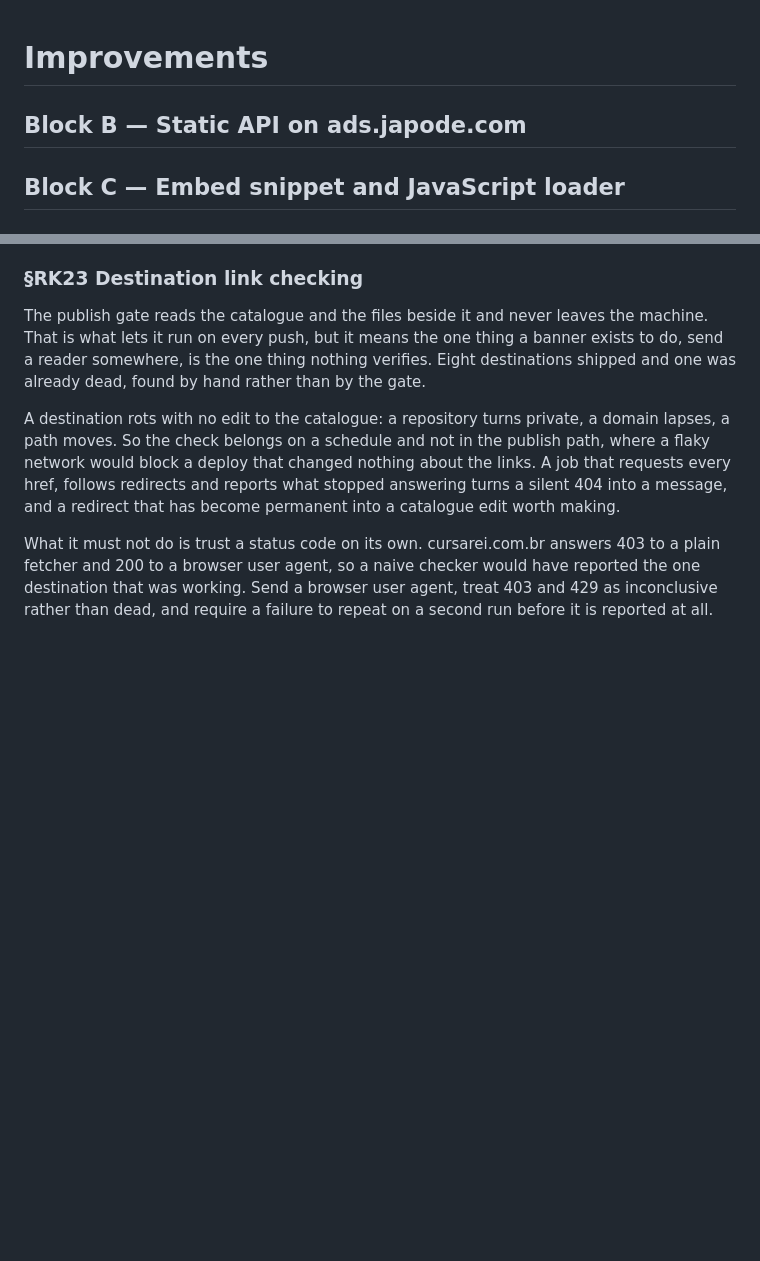
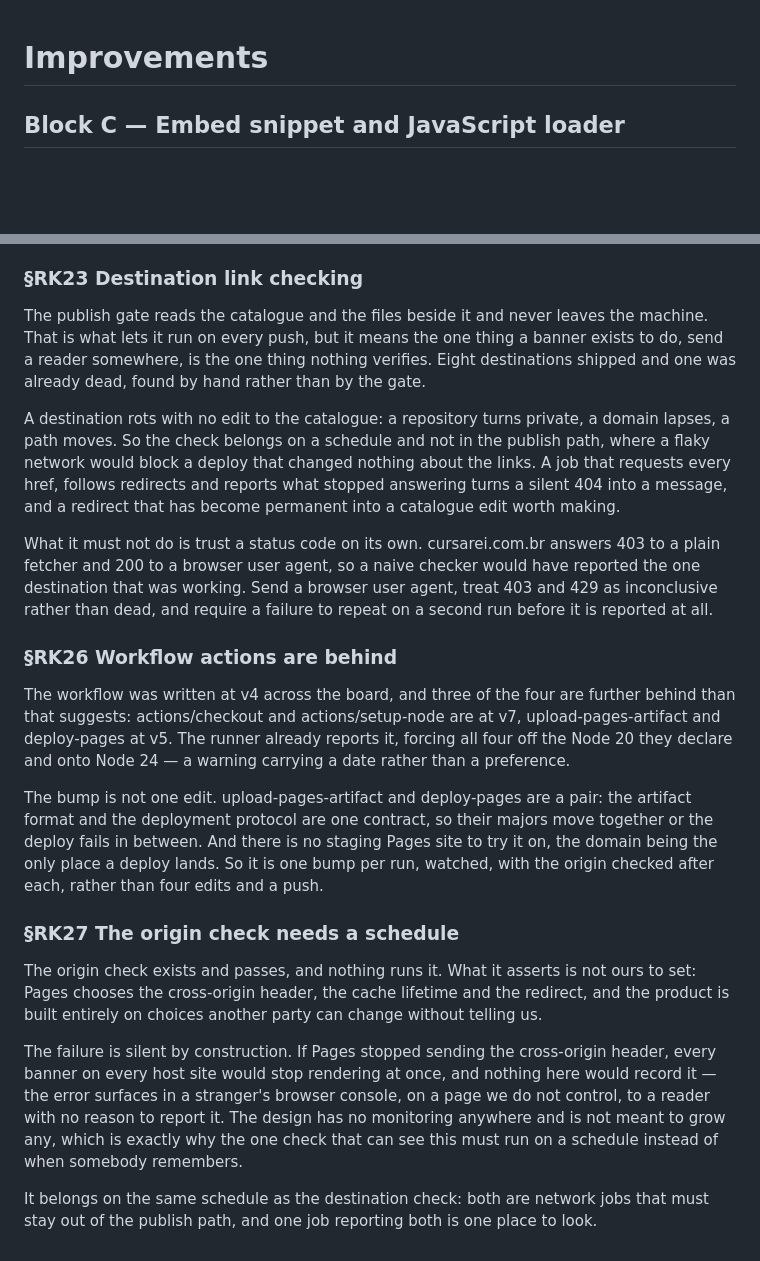
Before and after one commit to Japode/ads, a Markdown page: docs/IMPROVEMENTS.md, 2 parts joined by grey strips. Rendered like a GitHub page; blank space fills up the shorter version.

Commit message:
docs: file RK26 and RK27, close Block B
- document the completion of tasks RK26 and RK27 in the roadmap, clarifying the current status of the deploy workflow and origin check.
- remove references to Block B, as it is no longer relevant to the ongoing improvements.
- update the improvements section to reflect the latest understanding of the workflow actions and their dependencies.
- ensure that the documentation accurately represents the state of the project and the necessary actions moving forward.

```diff
--- a/docs/IMPROVEMENTS.md
+++ b/docs/IMPROVEMENTS.md
@@ -1,6 +1,4 @@
 # Improvements
-
-## Block B — Static API on ads.japode.com
 
 ## Block C — Embed snippet and JavaScript loader
 
@@ -120,3 +118,33 @@ plain fetcher and 200 to a browser user agent, so a naive checker would have rep
 the one destination that was working. Send a browser user agent, treat 403 and 429 as
 inconclusive rather than dead, and require a failure to repeat on a second run before it
 is reported at all.
+
+### §RK26 Workflow actions are behind
+
+The workflow was written at v4 across the board, and three of the four are further
+behind than that suggests: actions/checkout and actions/setup-node are at v7,
+upload-pages-artifact and deploy-pages at v5. The runner already reports it, forcing all
+four off the Node 20 they declare and onto Node 24 — a warning carrying a date rather
+than a preference.
+
+The bump is not one edit. upload-pages-artifact and deploy-pages are a pair: the
+artifact format and the deployment protocol are one contract, so their majors move
+together or the deploy fails in between. And there is no staging Pages site to try it
+on, the domain being the only place a deploy lands. So it is one bump per run, watched,
+with the origin checked after each, rather than four edits and a push.
+
+### §RK27 The origin check needs a schedule
+
+The origin check exists and passes, and nothing runs it. What it asserts is not ours to
+set: Pages chooses the cross-origin header, the cache lifetime and the redirect, and the
+product is built entirely on choices another party can change without telling us.
+
+The failure is silent by construction. If Pages stopped sending the cross-origin header,
+every banner on every host site would stop rendering at once, and nothing here would
+record it — the error surfaces in a stranger's browser console, on a page we do not
+control, to a reader with no reason to report it. The design has no monitoring anywhere
+and is not meant to grow any, which is exactly why the one check that can see this must
+run on a schedule instead of when somebody remembers.
+
+It belongs on the same schedule as the destination check: both are network jobs that
+must stay out of the publish path, and one job reporting both is one place to look.
```
Also changed, not shown: docs/ROADMAP.md (+2 -2 lines).
